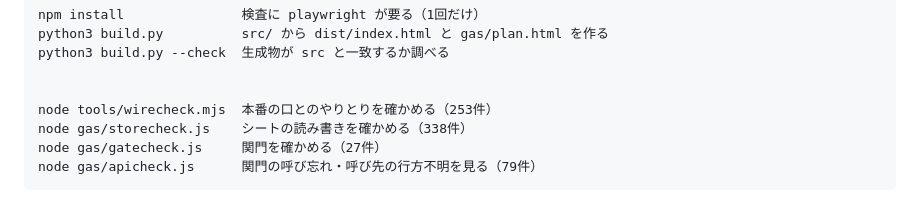
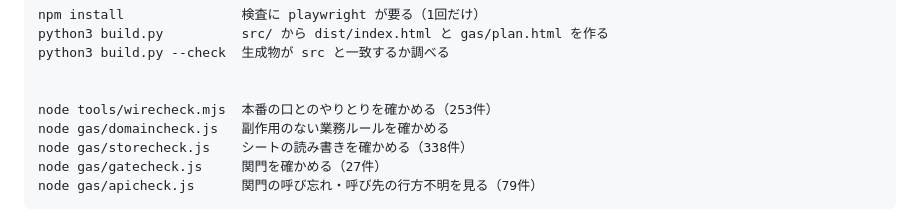
Before and after one commit to sankisuguya-create/school-timetable, a Markdown page: README.md, the part around one of its changes. Rendered like a GitHub page.

```diff
--- a/README.md
+++ b/README.md
@@ -26,6 +27,7 @@ python3 build.py --check  生成物が src と一致するか調べる
 
 
 node tools/wirecheck.mjs  本番の口とのやりとりを確かめる（253件）
+node gas/domaincheck.js   副作用のない業務ルールを確かめる
 node gas/storecheck.js    シートの読み書きを確かめる（338件）
 node gas/gatecheck.js     関門を確かめる（27件）
 node gas/apicheck.js      関門の呼び忘れ・呼び先の行方不明を見る（79件）
```
Also changed, not shown: other parts of README.md (+2 -1 lines), docs/setup.md (+3 -2 lines), gas/README.md (+3 -2 lines).
